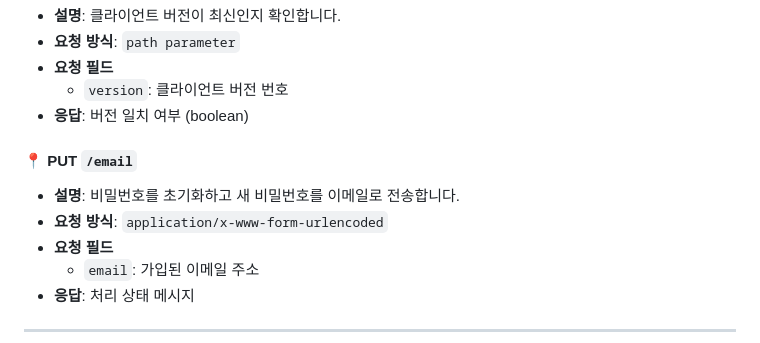
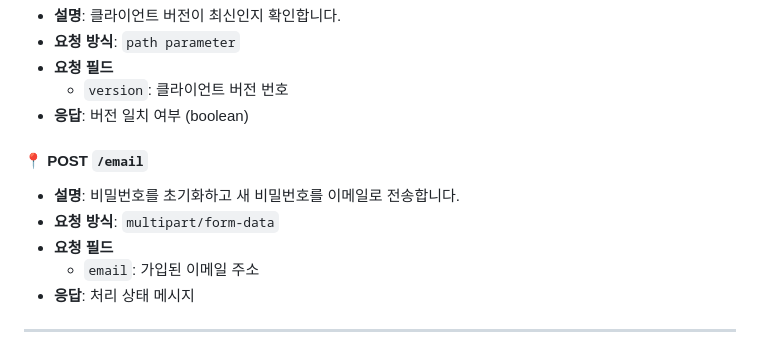
Before and after one commit to An0jin/WarmCoolFastapi, a Markdown page: README.md, the part around one of its changes. Drawn GitHub-style.

```diff
--- a/README.md
+++ b/README.md
@@ -145,10 +145,10 @@
   - `version`: 클라이언트 버전 번호
 - **응답**: 버전 일치 여부 (boolean)
 
-#### 📍 PUT `/email`
+#### 📍 POST `/email`
 
 - **설명**: 비밀번호를 초기화하고 새 비밀번호를 이메일로 전송합니다.
-- **요청 방식**: `application/x-www-form-urlencoded`
+- **요청 방식**: `multipart/form-data`
 - **요청 필드**
   - `email`: 가입된 이메일 주소
 - **응답**: 처리 상태 메시지
```
Also changed, not shown: other parts of README.md (+2 -2 lines).
